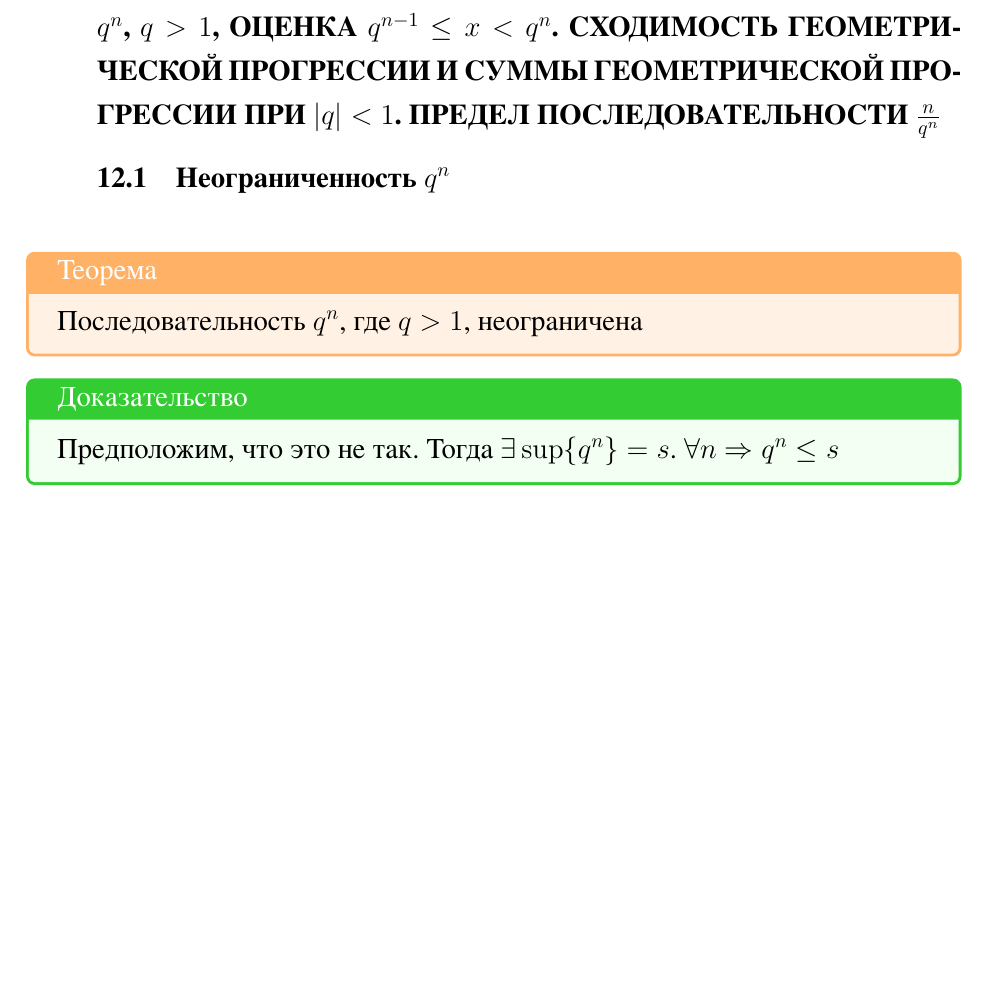
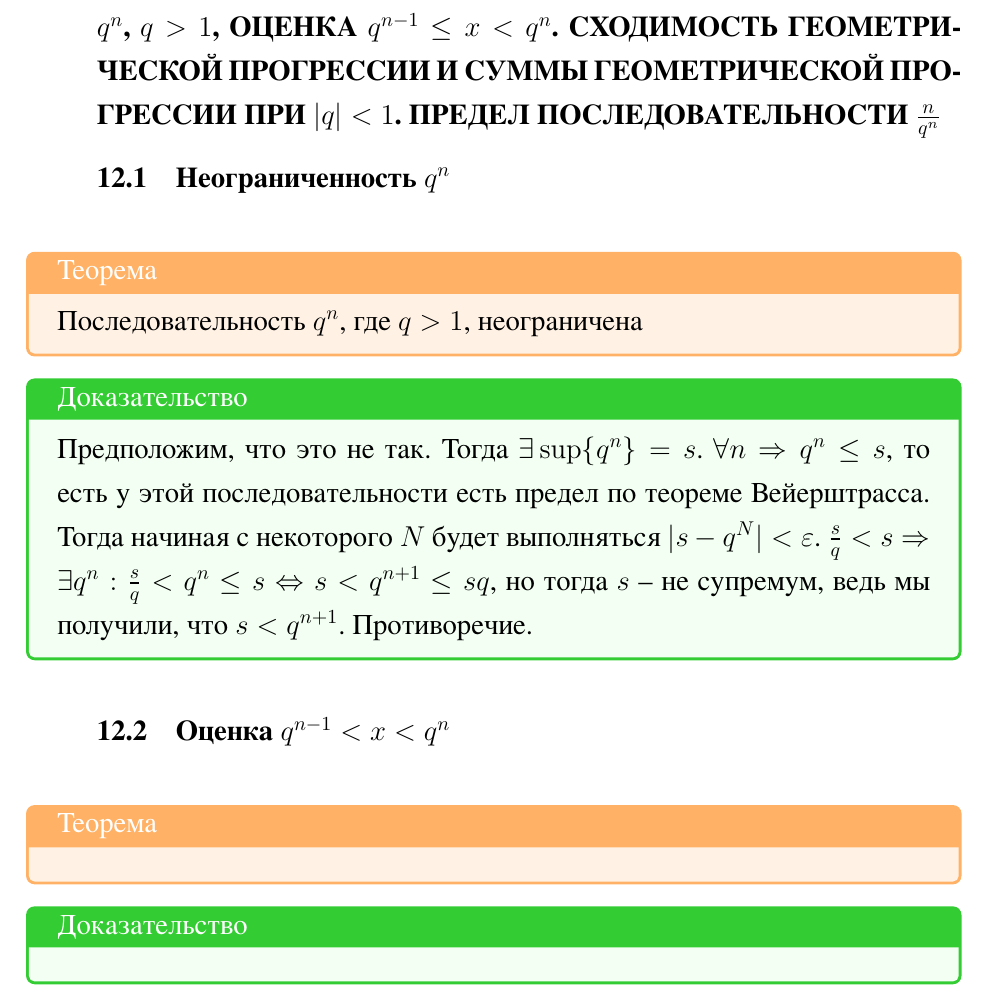
Before and after one commit to omixyy/ITMO-math-exams, a LaTeX document (Математический анализ/report.tex): part of page 26 of 26, cut so that both start at the same text, the shorter picture padded with empty space. The pictures show the PDF file Математический анализ/report.pdf that the author committed with the source.

Commit message:
Попытка расписать 12 по матану

```diff
--- a/Математический анализ/report.tex
+++ b/Математический анализ/report.tex
@@ -646,4 +646,7 @@
 	\end{thbox}
 
 	\begin{prbox}
-		Предположим, что это не так. Тогда $\exists \sup \lbrace q^n\rbrace = s$. $\forall n \Rightarrow q^n \le s$
+		Предположим, что это не так. Тогда $\exists \sup \lbrace q^n\rbrace = s$. $\forall n \Rightarrow q^n \le s$, то есть у этой последовательности есть предел по теореме Вейерштрасса. Тогда начиная с некоторого $N$ будет выполняться $|s - q^N| < \varepsilon$. $\frac{s}{q} < s \Rightarrow \exists q^n : \frac{s}{q} < q^n \le s \Leftrightarrow s < q^{n+1} \le sq$, но тогда $s$ -- не супремум, ведь мы получили, что $s < q^{n+1}$. Противоречие.
+	\end{prbox}
+
+	\section{Оценка $q^{n-1}<x<q^n$}
```
Also changed, not shown: Математический анализ/report.pdf, Математический анализ/report.tex (6 more changed lines).
